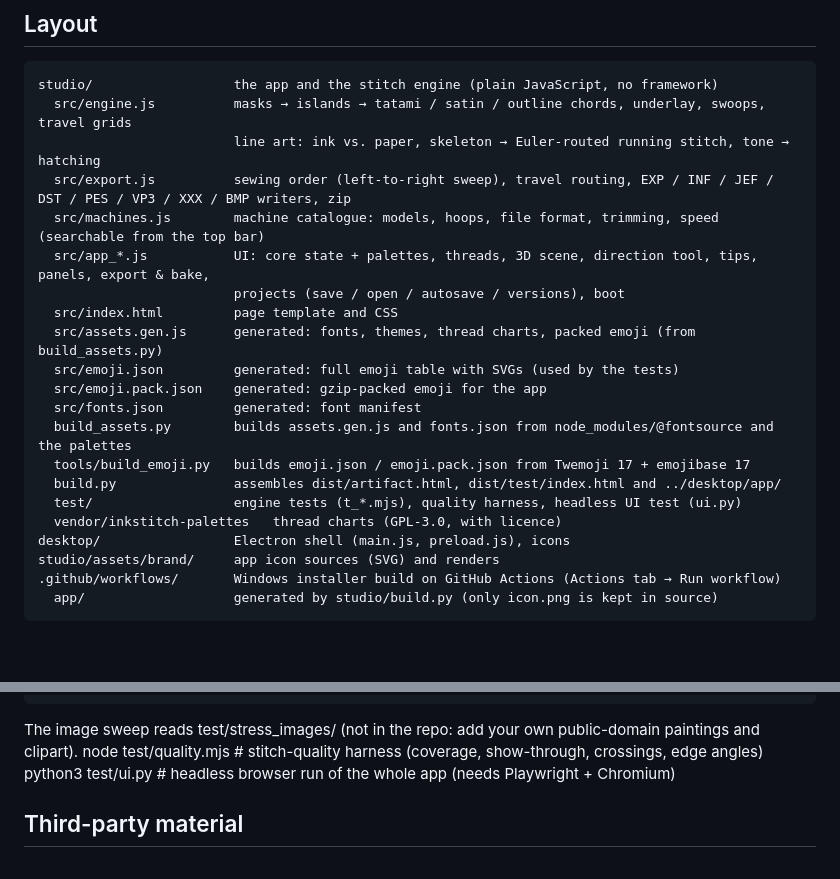
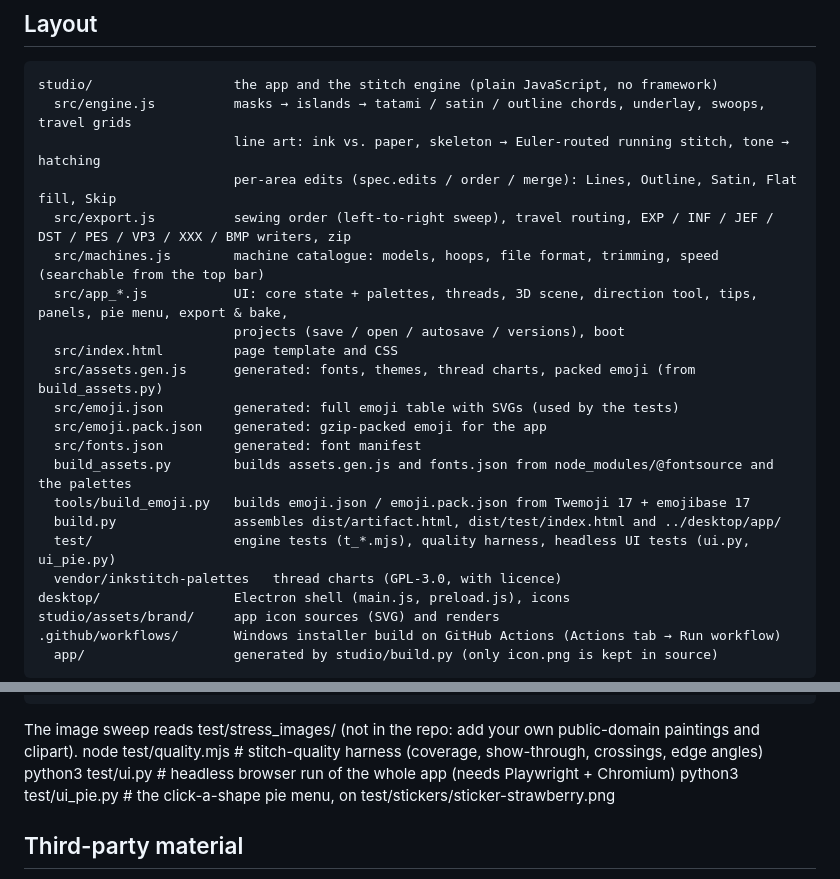
Before and after one commit to ifloofie/Fembroider, a Markdown page: docs/DEVELOPING.md, 2 parts joined by grey strips. Drawn GitHub-style; blank space fills up the shorter version.

```diff
--- a/docs/DEVELOPING.md
+++ b/docs/DEVELOPING.md
@@ -15,9 +15,10 @@ design and every imported picture); autosave and version history live in Indexed
     studio/                  the app and the stitch engine (plain JavaScript, no framework)
       src/engine.js          masks → islands → tatami / satin / outline chords, underlay, swoops, travel grids
                              line art: ink vs. paper, skeleton → Euler-routed running stitch, tone → hatching
+                             per-area edits (spec.edits / order / merge): Lines, Outline, Satin, Flat fill, Skip
       src/export.js          sewing order (left-to-right sweep), travel routing, EXP / INF / JEF / DST / PES / VP3 / XXX / BMP writers, zip
       src/machines.js        machine catalogue: models, hoops, file format, trimming, speed (searchable from the top bar)
-      src/app_*.js           UI: core state + palettes, threads, 3D scene, direction tool, tips, panels, export & bake,
+      src/app_*.js           UI: core state + palettes, threads, 3D scene, direction tool, tips, panels, pie menu, export & bake,
                              projects (save / open / autosave / versions), boot
       src/index.html         page template and CSS
       src/assets.gen.js      generated: fonts, themes, thread charts, packed emoji (from build_assets.py)
@@ -27,7 +28,7 @@ design and every imported picture); autosave and version history live in Indexed
       build_assets.py        builds assets.gen.js and fonts.json from node_modules/@fontsource and the palettes
       tools/build_emoji.py   builds emoji.json / emoji.pack.json from Twemoji 17 + emojibase 17
       build.py               assembles dist/artifact.html, dist/test/index.html and ../desktop/app/
-      test/                  engine tests (t_*.mjs), quality harness, headless UI test (ui.py)
+      test/                  engine tests (t_*.mjs), quality harness, headless UI tests (ui.py, ui_pie.py)
       vendor/inkstitch-palettes   thread charts (GPL-3.0, with licence)
     desktop/                 Electron shell (main.js, preload.js), icons
     studio/assets/brand/     app icon sources (SVG) and renders
@@ -70,6 +72,7 @@ the repository itself).
 The image sweep reads test/stress_images/ (not in the repo: add your own public-domain paintings and clipart).
     node test/quality.mjs         # stitch-quality harness (coverage, show-through, crossings, edge angles)
     python3 test/ui.py            # headless browser run of the whole app (needs Playwright + Chromium)
+    python3 test/ui_pie.py        # the click-a-shape pie menu, on test/stickers/sticker-strawberry.png
 
 ## Third-party material
 
```
Also changed, not shown: other parts of docs/DEVELOPING.md (+1 -0 lines), README.md (+23 -0 lines), docs/images/pie-menu.jpg (added), docs/images/sticker-edits.jpg (added), 12 other files.
